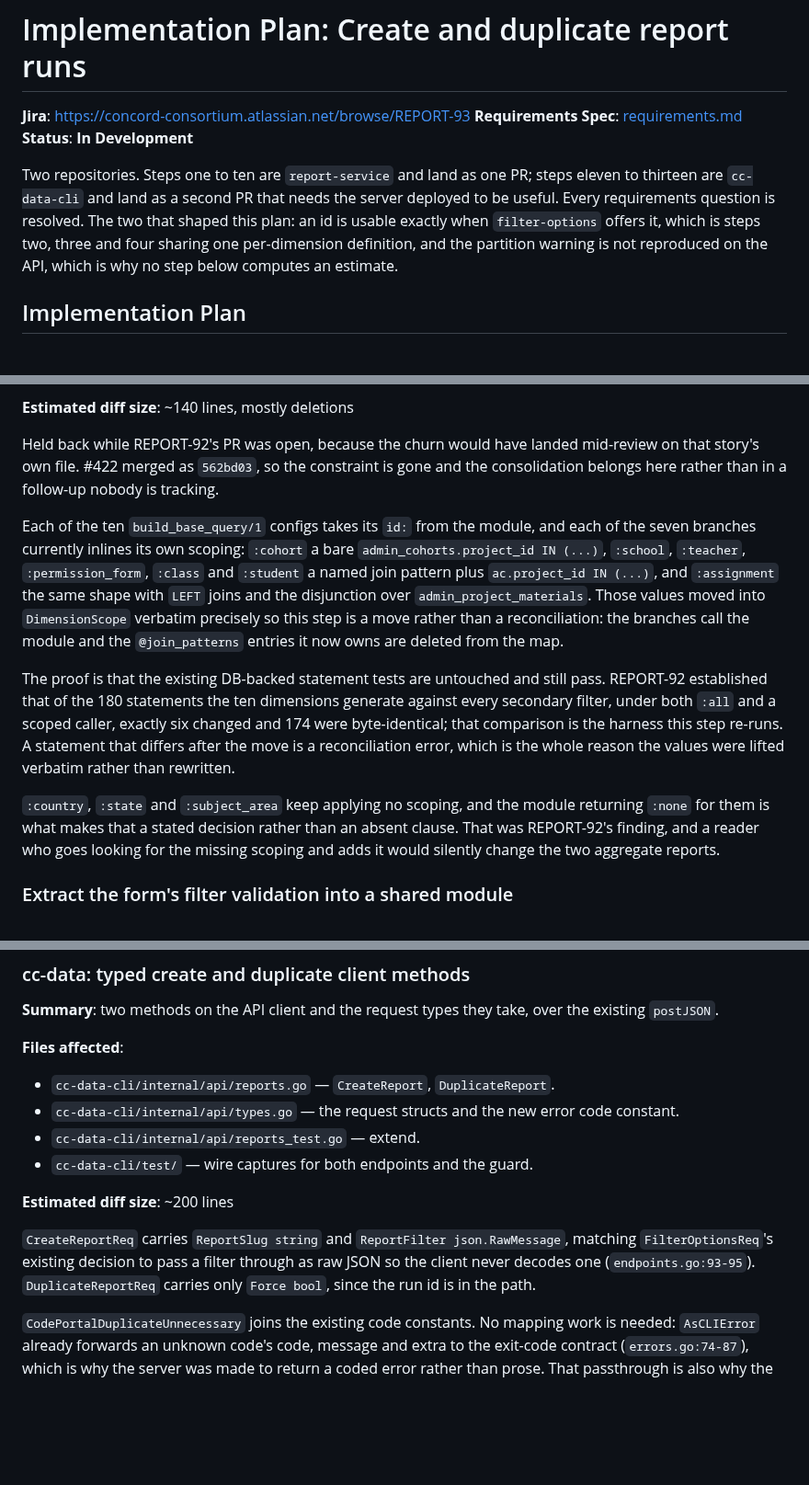
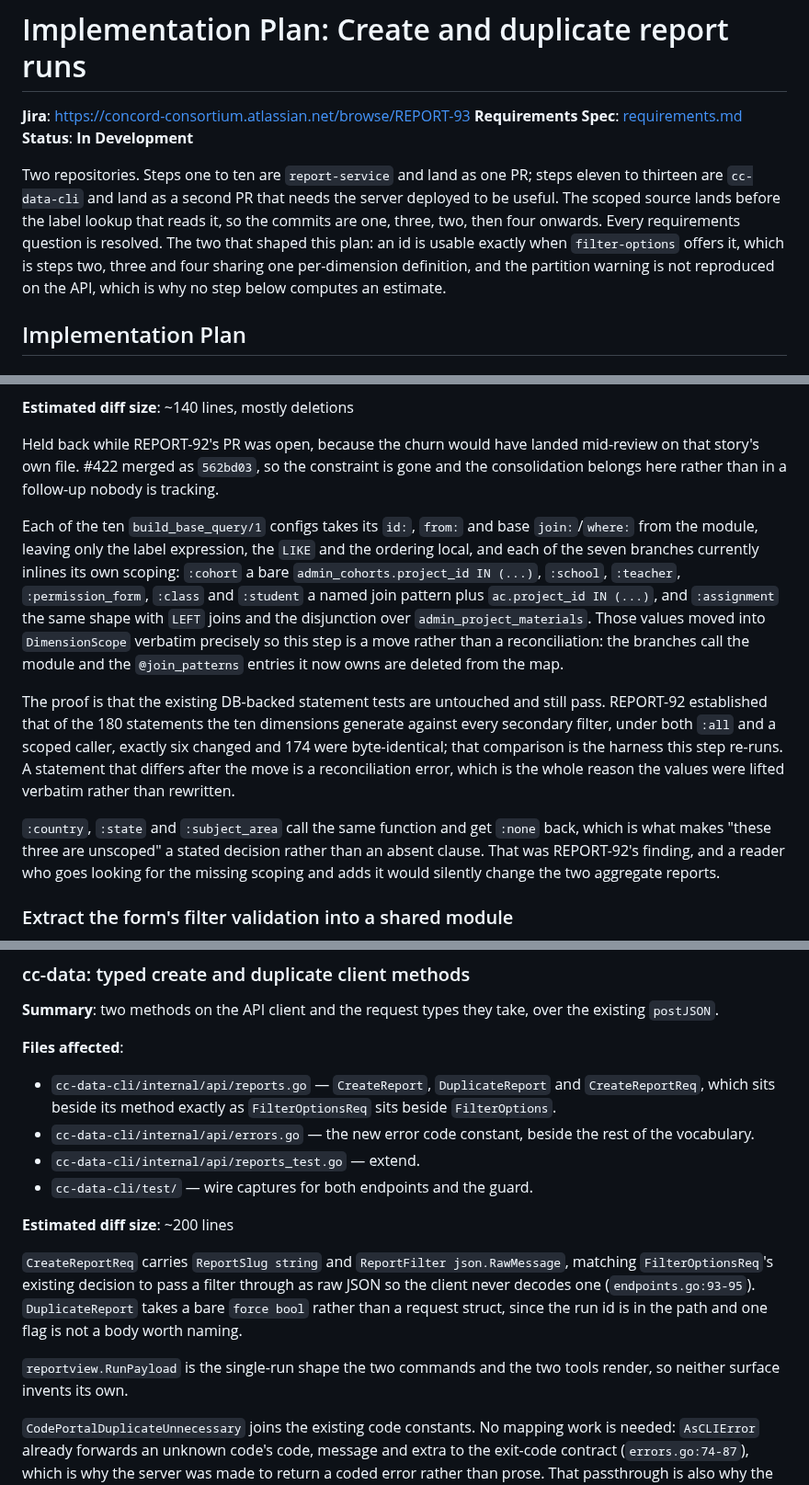
Before and after one commit to concord-consortium/report-service, a Markdown page: specs/REPORT-93-create-and-duplicate-report-runs/implementation.md, 3 parts joined by grey strips. Shown at 92% size. Rendered like a GitHub page; blank space fills up the shorter version.

```diff
--- a/specs/REPORT-93-create-and-duplicate-report-runs/implementation.md
+++ b/specs/REPORT-93-create-and-duplicate-report-runs/implementation.md
@@ -4,7 +4,7 @@
 **Requirements Spec**: [requirements.md](requirements.md)
 **Status**: **In Development**
 
-Two repositories. Steps one to ten are `report-service` and land as one PR; steps eleven to thirteen are `cc-data-cli` and land as a second PR that needs the server deployed to be useful. Every requirements question is resolved. The two that shaped this plan: an id is usable exactly when `filter-options` offers it, which is steps two, three and four sharing one per-dimension definition, and the partition warning is not reproduced on the API, which is why no step below computes an estimate.
+Two repositories. Steps one to ten are `report-service` and land as one PR; steps eleven to thirteen are `cc-data-cli` and land as a second PR that needs the server deployed to be useful. The scoped source lands before the label lookup that reads it, so the commits are one, three, two, then four onwards. Every requirements question is resolved. The two that shaped this plan: an id is usable exactly when `filter-options` offers it, which is steps two, three and four sharing one per-dimension definition, and the partition warning is not reproduced on the API, which is why no step below computes an estimate.
 
 ## Implementation Plan
 
@@ -169,11 +171,11 @@ Tests: each of the seven scoped dimensions restricts to a fixture entity inside
 
 Held back while REPORT-92's PR was open, because the churn would have landed mid-review on that story's own file. #422 merged as `562bd03`, so the constraint is gone and the consolidation belongs here rather than in a follow-up nobody is tracking.
 
-Each of the ten `build_base_query/1` configs takes its `id:` from the module, and each of the seven branches currently inlines its own scoping: `:cohort` a bare `admin_cohorts.project_id IN (...)`, `:school`, `:teacher`, `:permission_form`, `:class` and `:student` a named join pattern plus `ac.project_id IN (...)`, and `:assignment` the same shape with `LEFT` joins and the disjunction over `admin_project_materials`. Those values moved into `DimensionScope` verbatim precisely so this step is a move rather than a reconciliation: the branches call the module and the `@join_patterns` entries it now owns are deleted from the map.
+Each of the ten `build_base_query/1` configs takes its `id:`, `from:` and base `join:`/`where:` from the module, leaving only the label expression, the `LIKE` and the ordering local, and each of the seven branches currently inlines its own scoping: `:cohort` a bare `admin_cohorts.project_id IN (...)`, `:school`, `:teacher`, `:permission_form`, `:class` and `:student` a named join pattern plus `ac.project_id IN (...)`, and `:assignment` the same shape with `LEFT` joins and the disjunction over `admin_project_materials`. Those values moved into `DimensionScope` verbatim precisely so this step is a move rather than a reconciliation: the branches call the module and the `@join_patterns` entries it now owns are deleted from the map.
 
 The proof is that the existing DB-backed statement tests are untouched and still pass. REPORT-92 established that of the 180 statements the ten dimensions generate against every secondary filter, under both `:all` and a scoped caller, exactly six changed and 174 were byte-identical; that comparison is the harness this step re-runs. A statement that differs after the move is a reconciliation error, which is the whole reason the values were lifted verbatim rather than rewritten.
 
-`:country`, `:state` and `:subject_area` keep applying no scoping, and the module returning `:none` for them is what makes that a stated decision rather than an absent clause. That was REPORT-92's finding, and a reader who goes looking for the missing scoping and adds it would silently change the two aggregate reports.
+`:country`, `:state` and `:subject_area` call the same function and get `:none` back, which is what makes "these three are unscoped" a stated decision rather than an absent clause. That was REPORT-92's finding, and a reader who goes looking for the missing scoping and adds it would silently change the two aggregate reports.
 
 ### Extract the form's filter validation into a shared module
 
@@ -552,14 +559,16 @@ Tests: clicking duplicate on my own run creates a run owned by me and redirects
 **Summary**: two methods on the API client and the request types they take, over the existing `postJSON`.
 
 **Files affected**:
-- `cc-data-cli/internal/api/reports.go` — `CreateReport`, `DuplicateReport`.
-- `cc-data-cli/internal/api/types.go` — the request structs and the new error code constant.
+- `cc-data-cli/internal/api/reports.go` — `CreateReport`, `DuplicateReport` and `CreateReportReq`, which sits beside its method exactly as `FilterOptionsReq` sits beside `FilterOptions`.
+- `cc-data-cli/internal/api/errors.go` — the new error code constant, beside the rest of the vocabulary.
 - `cc-data-cli/internal/api/reports_test.go` — extend.
 - `cc-data-cli/test/` — wire captures for both endpoints and the guard.
 
 **Estimated diff size**: ~200 lines
 
-`CreateReportReq` carries `ReportSlug string` and `ReportFilter json.RawMessage`, matching `FilterOptionsReq`'s existing decision to pass a filter through as raw JSON so the client never decodes one (`endpoints.go:93-95`). `DuplicateReportReq` carries only `Force bool`, since the run id is in the path.
+`CreateReportReq` carries `ReportSlug string` and `ReportFilter json.RawMessage`, matching `FilterOptionsReq`'s existing decision to pass a filter through as raw JSON so the client never decodes one (`endpoints.go:93-95`). `DuplicateReport` takes a bare `force bool` rather than a request struct, since the run id is in the path and one flag is not a body worth naming.
+
+`reportview.RunPayload` is the single-run shape the two commands and the two tools render, so neither surface invents its own.
 
 `CodePortalDuplicateUnnecessary` joins the existing code constants. No mapping work is needed: `AsCLIError` already forwards an unknown code's code, message and extra to the exit-code contract (`errors.go:74-87`), which is why the server was made to return a coded error rather than prose. That passthrough is also why the server pins the 409 body's keys: `run_id` reaches the printed envelope and the MCP result without either surface naming it.
 
```
Also changed, not shown: other parts of specs/REPORT-93-create-and-duplicate-report-runs/implementation.md (+10 -3 lines), specs/REPORT-92-filter-option-discovery-api.md (+0 -1 lines).
